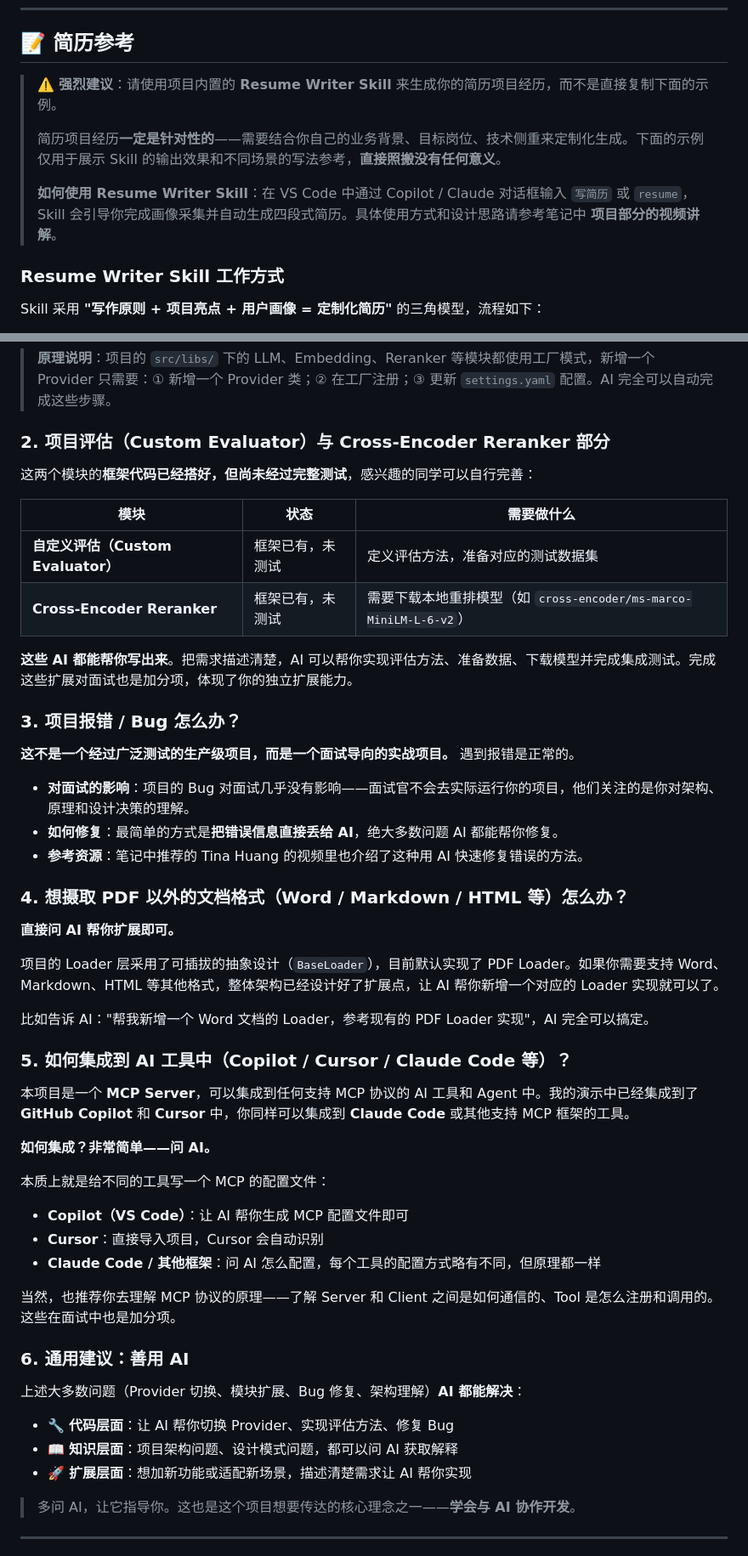
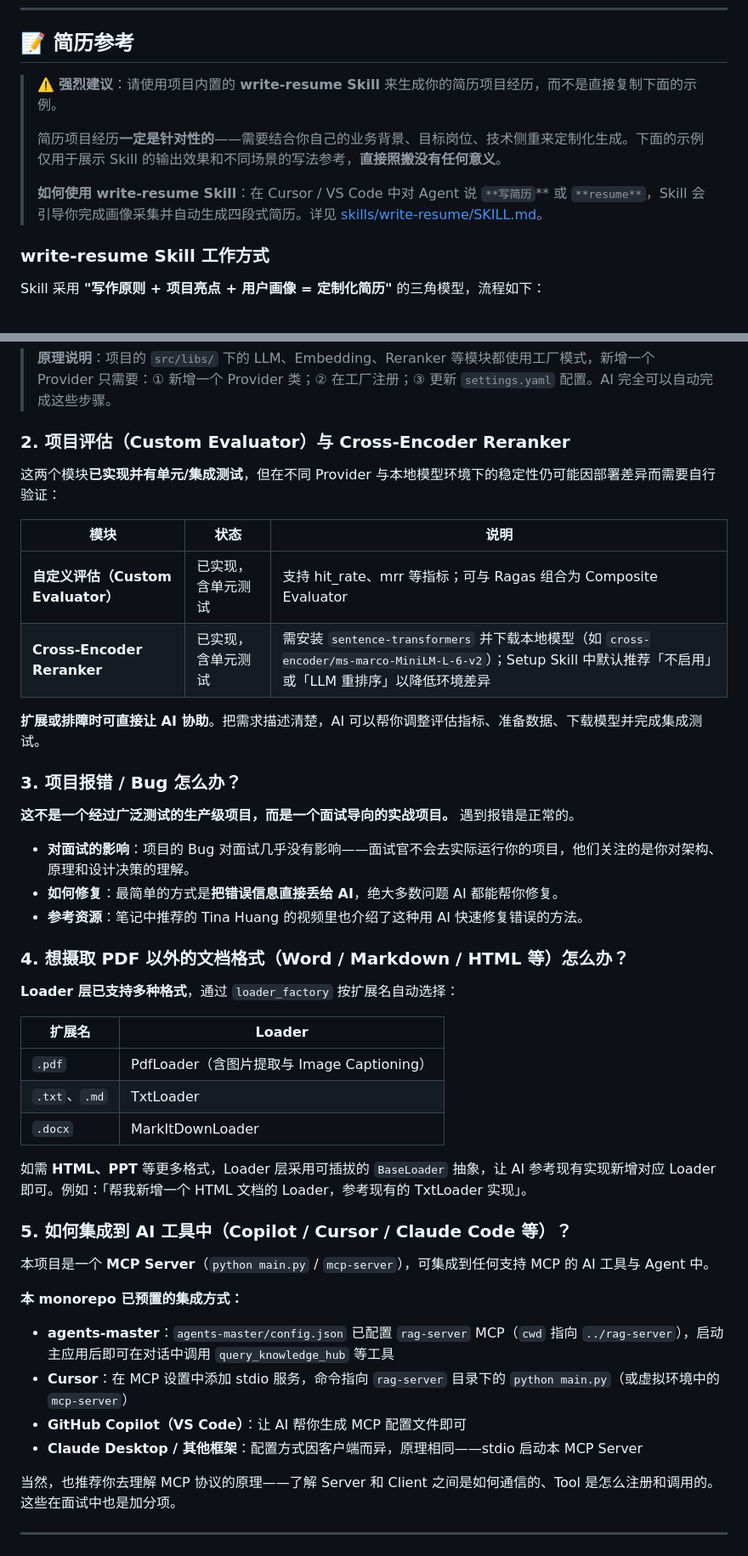
Before and after one commit to fireloop0828/contextbridge-agent, a Markdown page: rag-server/README.md, 2 parts joined by grey strips. Shown at 85% size. Rendered like a GitHub page.

```diff
--- a/rag-server/README.md
+++ b/rag-server/README.md
@@ -226,13 +234,13 @@ Agent 会自动引导你完成全部配置流程。
 
 ## 📝 简历参考
 
-> ⚠️ **强烈建议**：请使用项目内置的 **Resume Writer Skill** 来生成你的简历项目经历，而不是直接复制下面的示例。
+> ⚠️ **强烈建议**：请使用项目内置的 **write-resume Skill** 来生成你的简历项目经历，而不是直接复制下面的示例。
 >
 > 简历项目经历**一定是针对性的**——需要结合你自己的业务背景、目标岗位、技术侧重来定制化生成。下面的示例仅用于展示 Skill 的输出效果和不同场景的写法参考，**直接照搬没有任何意义**。
 >
-> **如何使用 Resume Writer Skill**：在 VS Code 中通过 Copilot / Claude 对话框输入 `写简历` 或 `resume`，Skill 会引导你完成画像采集并自动生成四段式简历。具体使用方式和设计思路请参考笔记中 **项目部分的视频讲解**。
+> **如何使用 write-resume Skill**：在 Cursor / VS Code 中对 Agent 说 `**写简历`** 或 `**resume**`，Skill 会引导你完成画像采集并自动生成四段式简历。详见 [skills/write-resume/SKILL.md](skills/write-resume/SKILL.md)。
 
-### Resume Writer Skill 工作方式
+### write-resume Skill 工作方式
 
 Skill 采用 **"写作原则 + 项目亮点 + 用户画像 = 定制化简历"** 的三角模型，流程如下：
 
@@ -337,16 +348,18 @@ Skill 采用 **"写作原则 + 项目亮点 + 用户画像 = 定制化简历"**
 
 > **原理说明**：项目的 `src/libs/` 下的 LLM、Embedding、Reranker 等模块都使用工厂模式，新增一个 Provider 只需要：① 新增一个 Provider 类；② 在工厂注册；③ 更新 `settings.yaml` 配置。AI 完全可以自动完成这些步骤。
 
-### 2. 项目评估（Custom Evaluator）与 Cross-Encoder Reranker 部分
+### 2. 项目评估（Custom Evaluator）与 Cross-Encoder Reranker
 
-这两个模块的**框架代码已经搭好，但尚未经过完整测试**，感兴趣的同学可以自行完善：
+这两个模块**已实现并有单元/集成测试**，但在不同 Provider 与本地模型环境下的稳定性仍可能因部署差异而需要自行验证：
 
-| 模块 | 状态 | 需要做什么 |
-|------|------|-----------|
-| **自定义评估（Custom Evaluator）** | 框架已有，未测试 | 定义评估方法，准备对应的测试数据集 |
-| **Cross-Encoder Reranker** | 框架已有，未测试 | 需要下载本地重排模型（如 `cross-encoder/ms-marco-MiniLM-L-6-v2`） |
 
-**这些 AI 都能帮你写出来**。把需求描述清楚，AI 可以帮你实现评估方法、准备数据、下载模型并完成集成测试。完成这些扩展对面试也是加分项，体现了你的独立扩展能力。
+| 模块                          | 状态        | 说明                                                                                                                    |
+| --------------------------- | --------- | --------------------------------------------------------------------------------------------------------------------- |
+| **自定义评估（Custom Evaluator）** | 已实现，含单元测试 | 支持 hit_rate、mrr 等指标；可与 Ragas 组合为 Composite Evaluator                                                                  |
+| **Cross-Encoder Reranker**  | 已实现，含单元测试 | 需安装 `sentence-transformers` 并下载本地模型（如 `cross-encoder/ms-marco-MiniLM-L-6-v2`）；Setup Skill 中默认推荐「不启用」或「LLM 重排序」以降低环境差异 |
+
+
+**扩展或排障时可直接让 AI 协助**。把需求描述清楚，AI 可以帮你调整评估指标、准备数据、下载模型并完成集成测试。
 
 ### 3. 项目报错 / Bug 怎么办？
 
@@ -358,33 +371,29 @@ Skill 采用 **"写作原则 + 项目亮点 + 用户画像 = 定制化简历"**
 
 ### 4. 想摄取 PDF 以外的文档格式（Word / Markdown / HTML 等）怎么办？
 
-**直接问 AI 帮你扩展即可。**
+**Loader 层已支持多种格式**，通过 `loader_factory` 按扩展名自动选择：
 
-项目的 Loader 层采用了可插拔的抽象设计（`BaseLoader`），目前默认实现了 PDF Loader。如果你需要支持 Word、Markdown、HTML 等其他格式，整体架构已经设计好了扩展点，让 AI 帮你新增一个对应的 Loader 实现就可以了。
 
-比如告诉 AI："帮我新增一个 Word 文档的 Loader，参考现有的 PDF Loader 实现"，AI 完全可以搞定。
+| 扩展名          | Loader                             |
+| ------------ | ---------------------------------- |
+| `.pdf`       | PdfLoader（含图片提取与 Image Captioning） |
+| `.txt`、`.md` | TxtLoader                          |
+| `.docx`      | MarkItDownLoader                   |
+
+
+如需 **HTML、PPT** 等更多格式，Loader 层采用可插拔的 `BaseLoader` 抽象，让 AI 参考现有实现新增对应 Loader 即可。例如：「帮我新增一个 HTML 文档的 Loader，参考现有的 TxtLoader 实现」。
 
 ### 5. 如何集成到 AI 工具中（Copilot / Cursor / Claude Code 等）？
 
-本项目是一个 **MCP Server**，可以集成到任何支持 MCP 协议的 AI 工具和 Agent 中。我的演示中已经集成到了 **GitHub Copilot** 和 **Cursor** 中，你同样可以集成到 **Claude Code** 或其他支持 MCP 框架的工具。
+本项目是一个 **MCP Server**（`python main.py` / `mcp-server`），可集成到任何支持 MCP 的 AI 工具与 Agent 中。
 
-**如何集成？非常简单——问 AI。**
+**本 monorepo 已预置的集成方式：**
 
-本质上就是给不同的工具写一个 MCP 的配置文件：
-- **Copilot（VS Code）**：让 AI 帮你生成 MCP 配置文件即可
-- **Cursor**：直接导入项目，Cursor 会自动识别
-- **Claude Code / 其他框架**：问 AI 怎么配置，每个工具的配置方式略有不同，但原理都一样
+- **agents-master**：`agents-master/config.json` 已配置 `rag-server` MCP（`cwd` 指向 `../rag-server`），启动主应用后即可在对话中调用 `query_knowledge_hub` 等工具
+- **Cursor**：在 MCP 设置中添加 stdio 服务，命令指向 `rag-server` 目录下的 `python main.py`（或虚拟环境中的 `mcp-server`）
+- **GitHub Copilot（VS Code）**：让 AI 帮你生成 MCP 配置文件即可
+- **Claude Desktop / 其他框架**：配置方式因客户端而异，原理相同——stdio 启动本 MCP Server
 
 当然，也推荐你去理解 MCP 协议的原理——了解 Server 和 Client 之间是如何通信的、Tool 是怎么注册和调用的。这些在面试中也是加分项。
 
-### 6. 通用建议：善用 AI
-
-上述大多数问题（Provider 切换、模块扩展、Bug 修复、架构理解）**AI 都能解决**：
-
-- 🔧 **代码层面**：让 AI 帮你切换 Provider、实现评估方法、修复 Bug
-- 📖 **知识层面**：项目架构问题、设计模式问题，都可以问 AI 获取解释
-- 🚀 **扩展层面**：想加新功能或适配新场景，描述清楚需求让 AI 帮你实现
-
-> 多问 AI，让它指导你。这也是这个项目想要传达的核心理念之一——**学会与 AI 协作开发**。
-
 ---
```
Also changed, not shown: other parts of rag-server/README.md (+75 -103 lines), README.md (+21 -11 lines).
